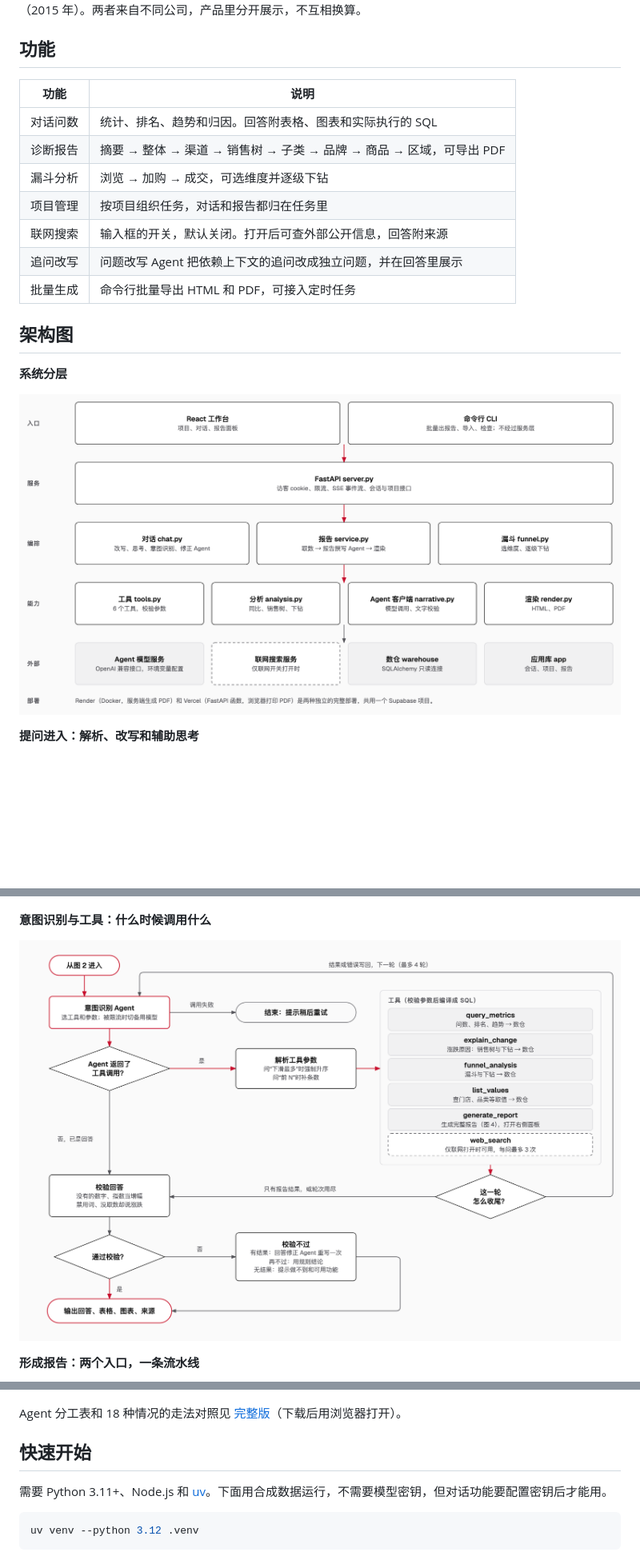
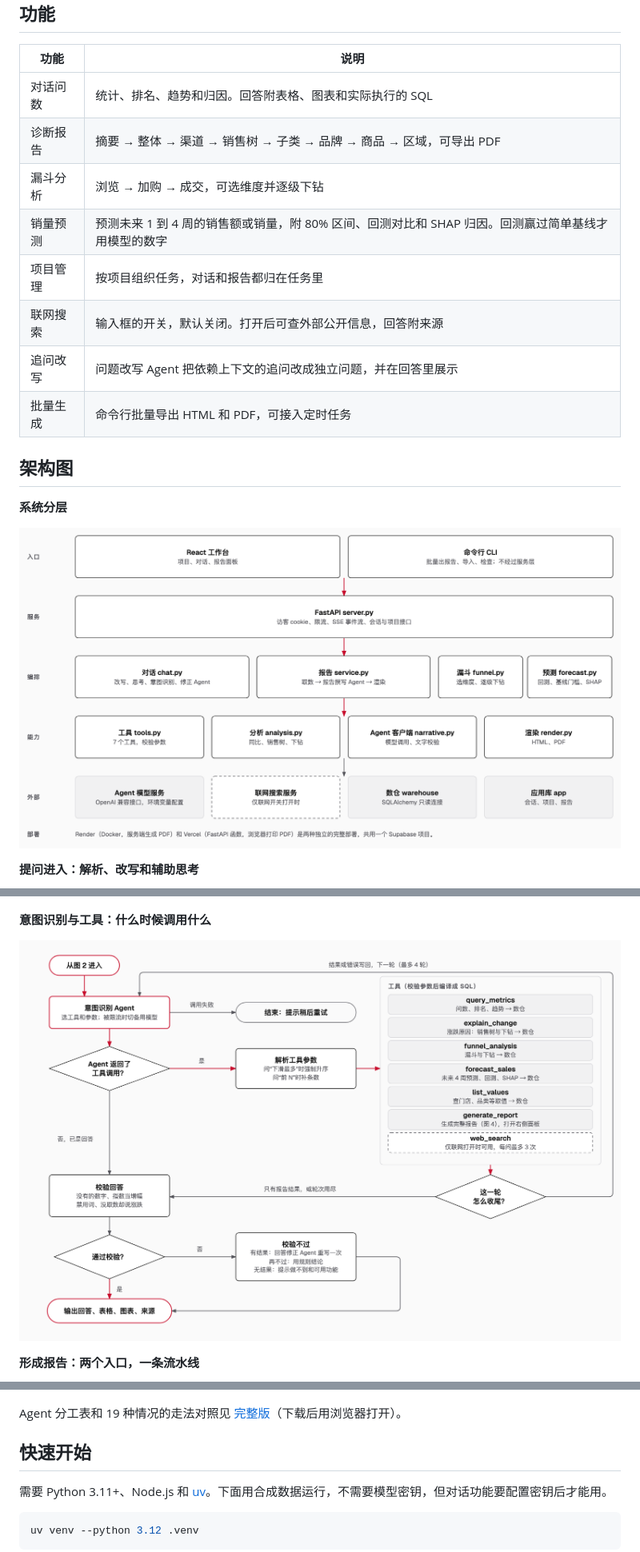
Before and after one commit to Howieu/reportagent, a Markdown page: README.md, 3 parts joined by grey strips. Shown at 80% size. Drawn GitHub-style; pictures changed too: docs/architecture/1-overview.png, docs/architecture/3-tools.png; blank space fills up the shorter version.

```diff
--- a/README.md
+++ b/README.md
@@ -15,6 +15,7 @@ ReportAgent 连接零售数仓，让业务同学用对话查数，或者选好
 | 对话问数 | 统计、排名、趋势和归因。回答附表格、图表和实际执行的 SQL |
 | 诊断报告 | 摘要 → 整体 → 渠道 → 销售树 → 子类 → 品牌 → 商品 → 区域，可导出 PDF |
 | 漏斗分析 | 浏览 → 加购 → 成交，可选维度并逐级下钻 |
+| 销量预测 | 预测未来 1 到 4 周的销售额或销量，附 80% 区间、回测对比和 SHAP 归因。回测赢过简单基线才用模型的数字 |
 | 项目管理 | 按项目组织任务，对话和报告都归在任务里 |
 | 联网搜索 | 输入框的开关，默认关闭。打开后可查外部公开信息，回答附来源 |
 | 追问改写 | 问题改写 Agent 把依赖上下文的追问改成独立问题，并在回答里展示 |
@@ -38,7 +39,7 @@ ReportAgent 连接零售数仓，让业务同学用对话查数，或者选好
 
 ![报告生成链路](docs/architecture/4-report.png)
 
-Agent 分工表和 18 种情况的走法对照见 [完整版](docs/architecture.html)（下载后用浏览器打开）。
+Agent 分工表和 19 种情况的走法对照见 [完整版](docs/architecture.html)（下载后用浏览器打开）。
 
 ## 快速开始
 
```
Also changed, not shown: other parts of README.md (+32 -1 lines), docs/specs/2026-11-06-warehouse-native.md (+8 -1 lines), 14 other files.
